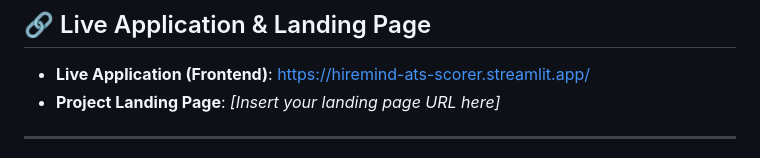
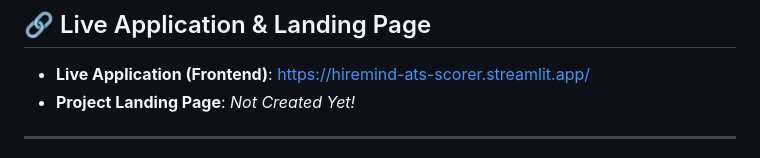
Before and after one commit to Ehsaan08-ai/HireMind, a Markdown page: README.md, the part around the change. Drawn GitHub-style.

Commit message:
Initial commit

```diff
--- a/README.md
+++ b/README.md
@@ -9,7 +9,7 @@ Designed to empower both job seekers and recruiters, HireMind extracts critical
 ## 🔗 Live Application & Landing Page
 
 * **Live Application (Frontend)**: [https://hiremind-ats-scorer.streamlit.app/](https://hiremind-ats-scorer.streamlit.app/)
-* **Project Landing Page**: *[Insert your landing page URL here]*
+* **Project Landing Page**: *Not Created Yet!*
 
 ---
 
```
